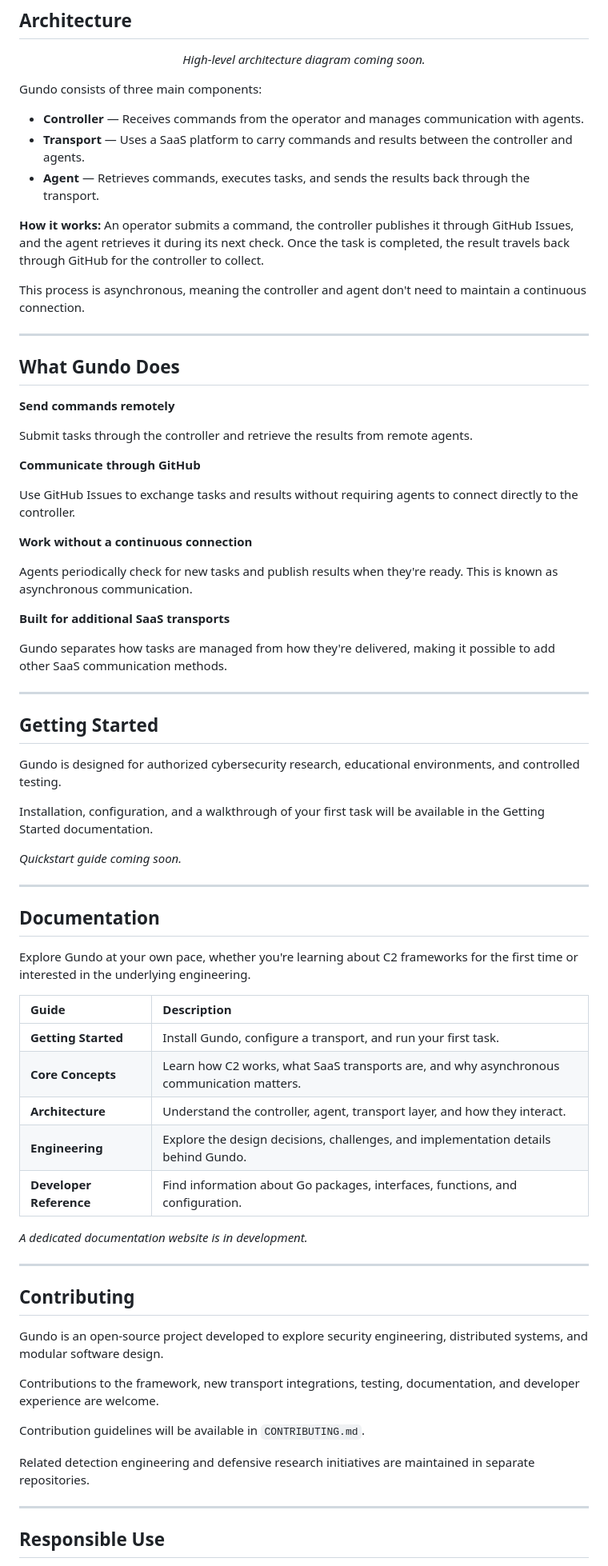
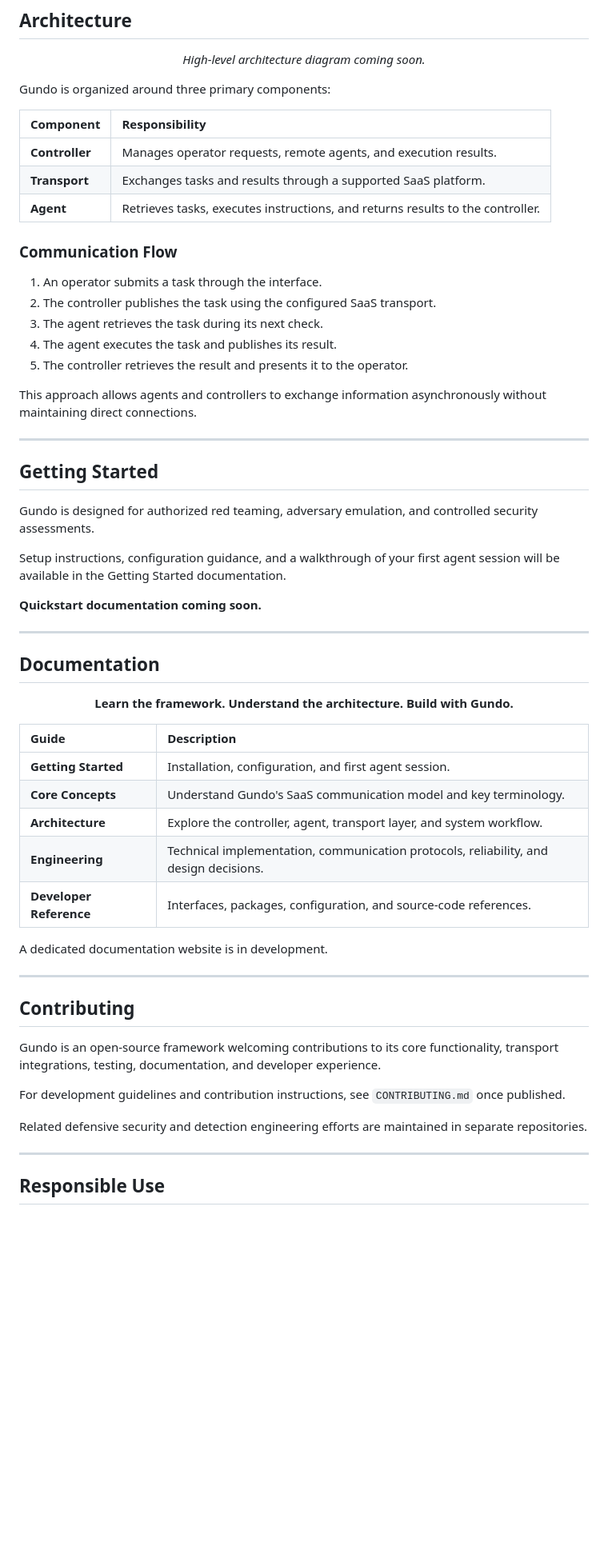
Before and after one commit to mamadub03/gundo, a Markdown page: README.md, the part around one of its changes. Shown at 80% size. Drawn GitHub-style; blank space fills up the shorter version.

Commit message:
Revise README for clarity and focus on red teaming
Updated the README to clarify the purpose of Gundo, emphasizing its use for authorized red teaming and adversary emulation. Enhanced sections on getting started, documentation, and responsible use.

```diff
--- a/README.md
+++ b/README.md
@@ -45,73 +56,63 @@ The project explores how these everyday services can support C2 communication wh
 
 </div>
 
-Gundo consists of three main components:
+Gundo is organized around three primary components:
 
-- **Controller** — Receives commands from the operator and manages communication with agents.
-- **Transport** — Uses a SaaS platform to carry commands and results between the controller and agents.
-- **Agent** — Retrieves commands, executes tasks, and sends the results back through the transport.
+| Component | Responsibility |
+|:---|:---|
+| **Controller** | Manages operator requests, remote agents, and execution results. |
+| **Transport** | Exchanges tasks and results through a supported SaaS platform. |
+| **Agent** | Retrieves tasks, executes instructions, and returns results to the controller. |
 
-**How it works:** An operator submits a command, the controller publishes it through GitHub Issues, and the agent retrieves it during its next check. Once the task is completed, the result travels back through GitHub for the controller to collect.
+### Communication Flow
 
-This process is asynchronous, meaning the controller and agent don't need to maintain a continuous connection.
+1. An operator submits a task through the interface.
+2. The controller publishes the task using the configured SaaS transport.
+3. The agent retrieves the task during its next check.
+4. The agent executes the task and publishes its result.
+5. The controller retrieves the result and presents it to the operator.
 
----
-
-## What Gundo Does
-
-**Send commands remotely**
-
-Submit tasks through the controller and retrieve the results from remote agents.
-
-**Communicate through GitHub**
-
-Use GitHub Issues to exchange tasks and results without requiring agents to connect directly to the controller.
-
-**Work without a continuous connection**
-
-Agents periodically check for new tasks and publish results when they're ready. This is known as asynchronous communication.
-
-**Built for additional SaaS transports**
-
-Gundo separates how tasks are managed from how they're delivered, making it possible to add other SaaS communication methods.
+This approach allows agents and controllers to exchange information asynchronously without maintaining direct connections.
 
 ---
 
 ## Getting Started
 
-Gundo is designed for authorized cybersecurity research, educational environments, and controlled testing.
+Gundo is designed for authorized red teaming, adversary emulation, and controlled security assessments.
 
-Installation, configuration, and a walkthrough of your first task will be available in the Getting Started documentation.
+Setup instructions, configuration guidance, and a walkthrough of your first agent session will be available in the Getting Started documentation.
 
-*Quickstart guide coming soon.*
+**Quickstart documentation coming soon.**
 
 ---
 
 ## Documentation
 
-Explore Gundo at your own pace, whether you're learning about C2 frameworks for the first time or interested in the underlying engineering.
+<div align="center">
+
+**Learn the framework. Understand the architecture. Build with Gundo.**
+
+</div>
 
 | Guide | Description |
 |:---|:---|
-| **Getting Started** | Install Gundo, configure a transport, and run your first task. |
-| **Core Concepts** | Learn how C2 works, what SaaS transports are, and why asynchronous communication matters. |
-| **Architecture** | Understand the controller, agent, transport layer, and how they interact. |
-| **Engineering** | Explore the design decisions, challenges, and implementation details behind Gundo. |
-| **Developer Reference** | Find information about Go packages, interfaces, functions, and configuration. |
+| **Getting Started** | Installation, configuration, and first agent session. |
+| **Core Concepts** | Understand Gundo's SaaS communication model and key terminology. |
+| **Architecture** | Explore the controller, agent, transport layer, and system workflow. |
+| **Engineering** | Technical implementation, communication protocols, reliability, and design decisions. |
+| **Developer Reference** | Interfaces, packages, configuration, and source-code references. |
 
-*A dedicated documentation website is in development.*
+A dedicated documentation website is in development.
 
 ---
 
 ## Contributing
 
-Gundo is an open-source project developed to explore security engineering, distributed systems, and modular software design.
+Gundo is an open-source framework welcoming contributions to its core functionality, transport integrations, testing, documentation, and developer experience.
 
-Contributions to the framework, new transport integrations, testing, documentation, and developer experience are welcome.
+For development guidelines and contribution instructions, see `CONTRIBUTING.md` once published.
 
-Contribution guidelines will be available in `CONTRIBUTING.md`.
-
-Related detection engineering and defensive research initiatives are maintained in separate repositories.
+Related defensive security and detection engineering efforts are maintained in separate repositories.
 
 ---
 
```
Also changed, not shown: other parts of README.md (+26 -15 lines).
